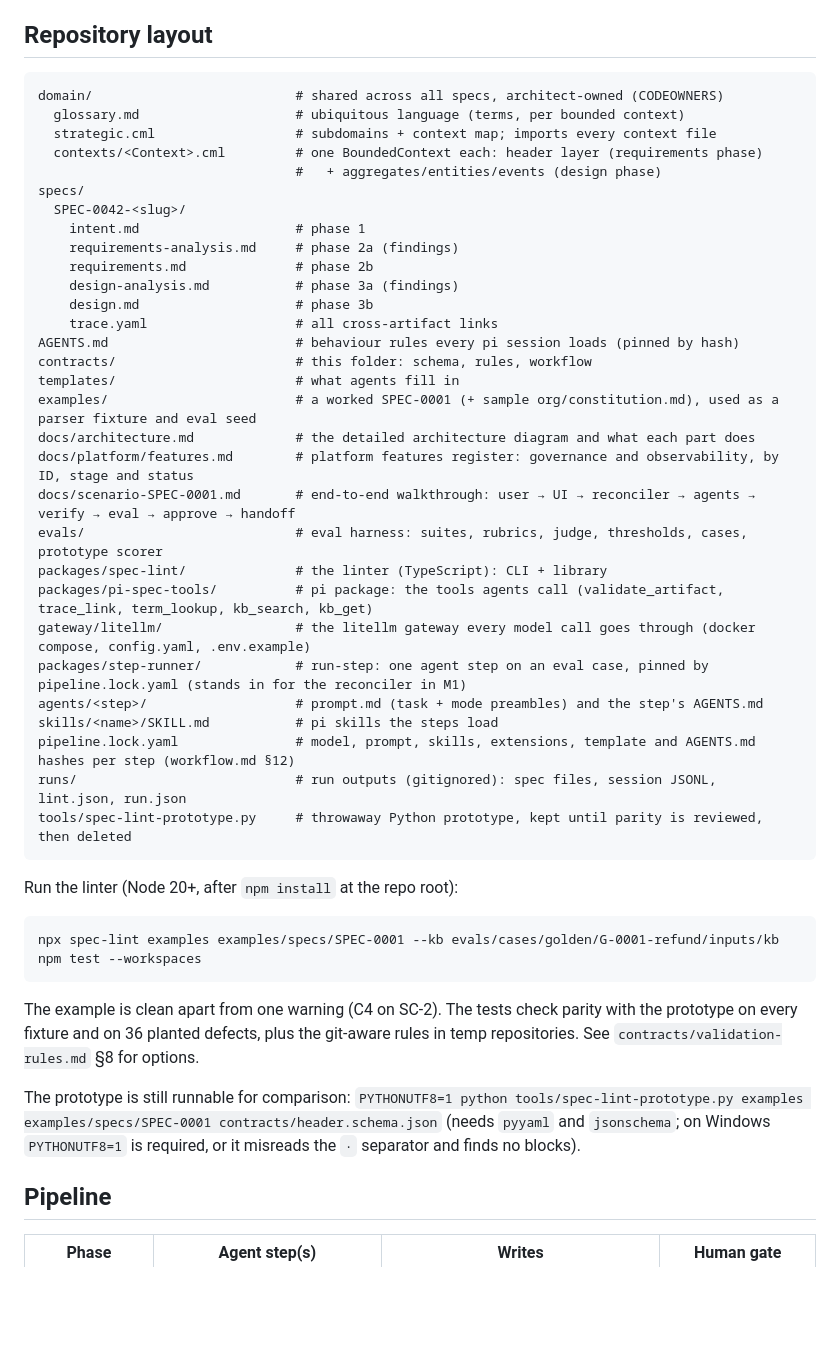
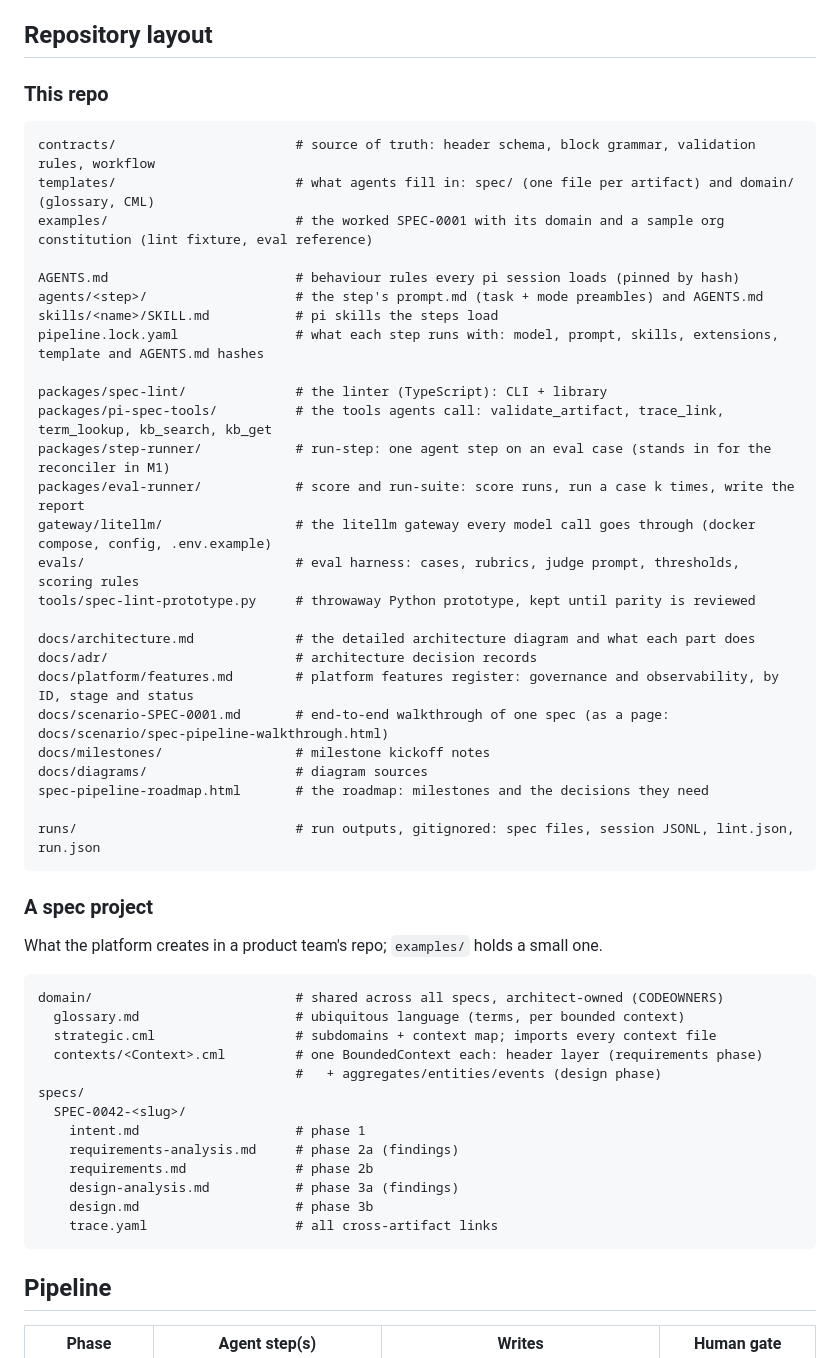
Before and after one commit to balaji-balu/spec-contracts, a Markdown page: README.md, the part around the change. GitHub-like rendering; blank space fills up the shorter version.

Commit message:
README: repository layout split into this repo and a spec project
The layout mixed this repo's folders with domain/ and specs/, which only
exist in a product team's spec repo. It is now two trees: "This repo",
grouped (contracts and templates, agent config, tooling, docs) and
current (adds packages/eval-runner, docs/adr, docs/diagrams,
docs/milestones and the roadmap; drops the stale "this folder"), and
"A spec project". The linter and prototype notes that repeated the
quickstart move to CONTRIBUTING.md.

Co-Authored-By: Claude Opus 5.5 <noreply@anthropic.com>

````diff
--- a/README.md
+++ b/README.md
@@ -53,6 +53,41 @@ Next: read the worked example in [`examples/specs/SPEC-0001`](examples/specs/SPE
 
 ## Repository layout
 
+### This repo
+
+```
+contracts/                       # source of truth: header schema, block grammar, validation rules, workflow
+templates/                       # what agents fill in: spec/ (one file per artifact) and domain/ (glossary, CML)
+examples/                        # the worked SPEC-0001 with its domain and a sample org constitution (lint fixture, eval reference)
+
+AGENTS.md                        # behaviour rules every pi session loads (pinned by hash)
+agents/<step>/                   # the step's prompt.md (task + mode preambles) and AGENTS.md
+skills/<name>/SKILL.md           # pi skills the steps load
+pipeline.lock.yaml               # what each step runs with: model, prompt, skills, extensions, template and AGENTS.md hashes
+
+packages/spec-lint/              # the linter (TypeScript): CLI + library
+packages/pi-spec-tools/          # the tools agents call: validate_artifact, trace_link, term_lookup, kb_search, kb_get
+packages/step-runner/            # run-step: one agent step on an eval case (stands in for the reconciler in M1)
+packages/eval-runner/            # score and run-suite: score runs, run a case k times, write the report
+gateway/litellm/                 # the litellm gateway every model call goes through (docker compose, config, .env.example)
+evals/                           # eval harness: cases, rubrics, judge prompt, thresholds, scoring rules
+tools/spec-lint-prototype.py     # throwaway Python prototype, kept until parity is reviewed
+
+docs/architecture.md             # the detailed architecture diagram and what each part does
+docs/adr/                        # architecture decision records
+docs/platform/features.md        # platform features register: governance and observability, by ID, stage and status
+docs/scenario-SPEC-0001.md       # end-to-end walkthrough of one spec (as a page: docs/scenario/spec-pipeline-walkthrough.html)
+docs/milestones/                 # milestone kickoff notes
+docs/diagrams/                   # diagram sources
+spec-pipeline-roadmap.html       # the roadmap: milestones and the decisions they need
+
+runs/                            # run outputs, gitignored: spec files, session JSONL, lint.json, run.json
+```
+
+### A spec project
+
+What the platform creates in a product team's repo; `examples/` holds a small one.
+
 ```
 domain/                          # shared across all specs, architect-owned (CODEOWNERS)
   glossary.md                    # ubiquitous language (terms, per bounded context)
@@ -67,37 +102,7 @@ specs/
     design-analysis.md           # phase 3a (findings)
     design.md                    # phase 3b
     trace.yaml                   # all cross-artifact links
-AGENTS.md                        # behaviour rules every pi session loads (pinned by hash)
-contracts/                       # this folder: schema, rules, workflow
-templates/                       # what agents fill in
-examples/                        # a worked SPEC-0001 (+ sample org/constitution.md), used as a parser fixture and eval seed
-docs/architecture.md             # the detailed architecture diagram and what each part does
-docs/platform/features.md        # platform features register: governance and observability, by ID, stage and status
-docs/scenario-SPEC-0001.md       # end-to-end walkthrough: user → UI → reconciler → agents → verify → eval → approve → handoff
-evals/                           # eval harness: suites, rubrics, judge, thresholds, cases, prototype scorer
-packages/spec-lint/              # the linter (TypeScript): CLI + library
-packages/pi-spec-tools/          # pi package: the tools agents call (validate_artifact, trace_link, term_lookup, kb_search, kb_get)
-gateway/litellm/                 # the litellm gateway every model call goes through (docker compose, config.yaml, .env.example)
-packages/step-runner/            # run-step: one agent step on an eval case, pinned by pipeline.lock.yaml (stands in for the reconciler in M1)
-agents/<step>/                   # prompt.md (task + mode preambles) and the step's AGENTS.md
-skills/<name>/SKILL.md           # pi skills the steps load
-pipeline.lock.yaml               # model, prompt, skills, extensions, template and AGENTS.md hashes per step (workflow.md §12)
-runs/                            # run outputs (gitignored): spec files, session JSONL, lint.json, run.json
-tools/spec-lint-prototype.py     # throwaway Python prototype, kept until parity is reviewed, then deleted
 ```
-
-Run the linter (Node 20+, after `npm install` at the repo root):
-
-```
-npx spec-lint examples examples/specs/SPEC-0001 --kb evals/cases/golden/G-0001-refund/inputs/kb
-npm test --workspaces
-```
-
-The example is clean apart from one warning (C4 on SC-2). The tests check parity with the prototype on every fixture and
-on 36 planted defects, plus the git-aware rules in temp repositories. See `contracts/validation-rules.md` §8 for options.
-
-The prototype is still runnable for comparison: `PYTHONUTF8=1 python tools/spec-lint-prototype.py examples examples/specs/SPEC-0001 contracts/header.schema.json`
-(needs `pyyaml` and `jsonschema`; on Windows `PYTHONUTF8=1` is required, or it misreads the `·` separator and finds no blocks).
 
 ## Pipeline
 
````
Also changed, not shown: CONTRIBUTING.md (+8 -1 lines).
